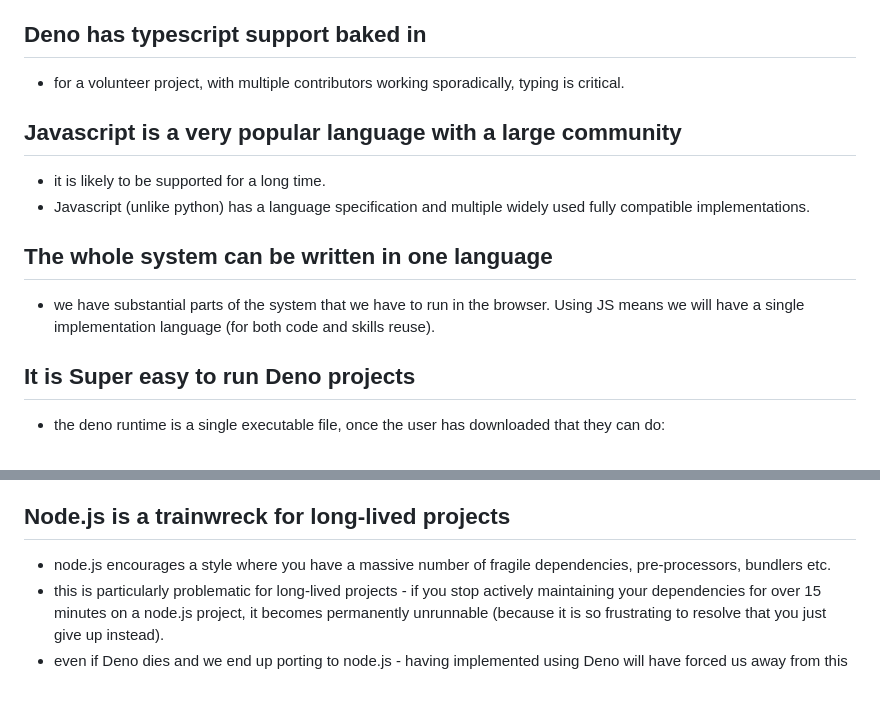
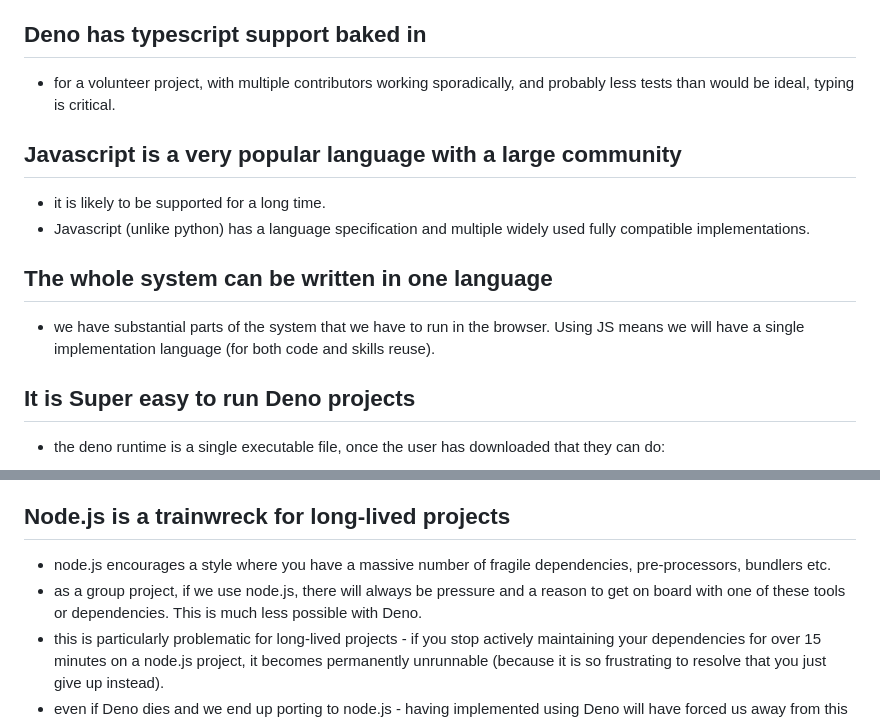
Before and after one commit to migmaq/titan1c, a Markdown page: docs/WHY-DENO.md, 2 parts joined by grey strips. Drawn GitHub-style; blank space fills up the shorter version.

Commit message:
Documentation Updates

```diff
--- a/docs/WHY-DENO.md
+++ b/docs/WHY-DENO.md
@@ -26,7 +26,9 @@ researchers need to work in situations where they do not have reliable
 internet access.
 
 ## Deno has typescript support baked in
-- for a volunteer project, with multiple contributors working sporadically, typing is critical.
+- for a volunteer project, with multiple contributors working
+  sporadically, and probably less tests than would be ideal, typing is
+  critical.
 
 ## Javascript is a very popular language with a large community
 - it is likely to be supported for a long time.
@@ -35,8 +37,8 @@ internet access.
 
 ## The whole system can be written in one language
 - we have substantial parts of the system that we have to run in the
-browser.  Using JS means we will have a single implementation language
-(for both code and skills reuse).
+  browser.  Using JS means we will have a single implementation language
+  (for both code and skills reuse).
 
 ## It is Super easy to run Deno projects
 - the deno runtime is a single executable file, once the user has downloaded that they can do:
@@ -65,6 +67,9 @@ grant than "-A", which disables the sandbox).
 ## Node.js is a trainwreck for long-lived projects
 - node.js encourages a style where you have a massive number of
   fragile dependencies, pre-processors, bundlers etc.
+- as a group project, if we use node.js, there will always be pressure
+  and a reason to get on board with one of these tools or
+  dependencies.  This is much less possible with Deno.
 - this is particularly problematic for long-lived projects - if you stop
   actively maintaining your dependencies for over 15 minutes on a node.js
   project, it becomes permanently unrunnable (because it is so
```
Also changed, not shown: docs/CUSTOMIZATION.md (+1 -1 lines).
